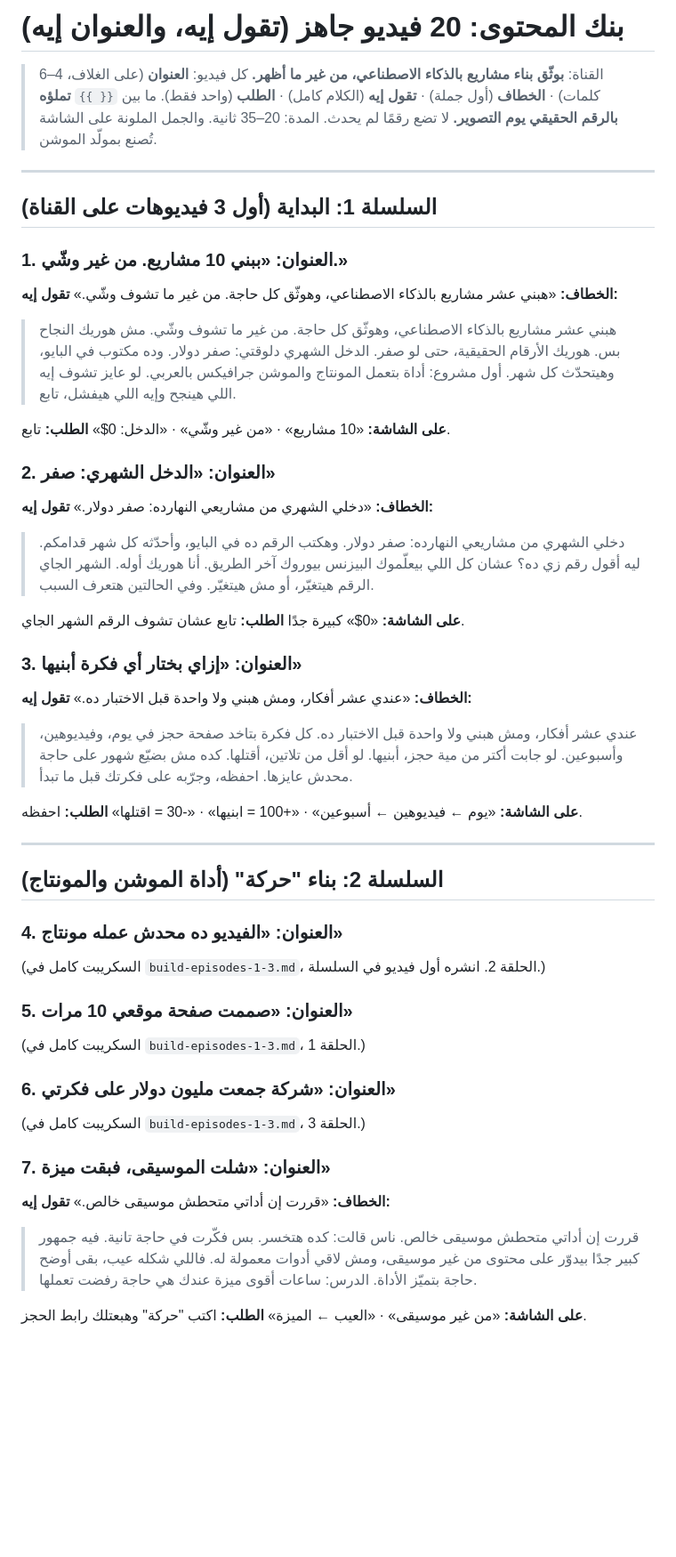
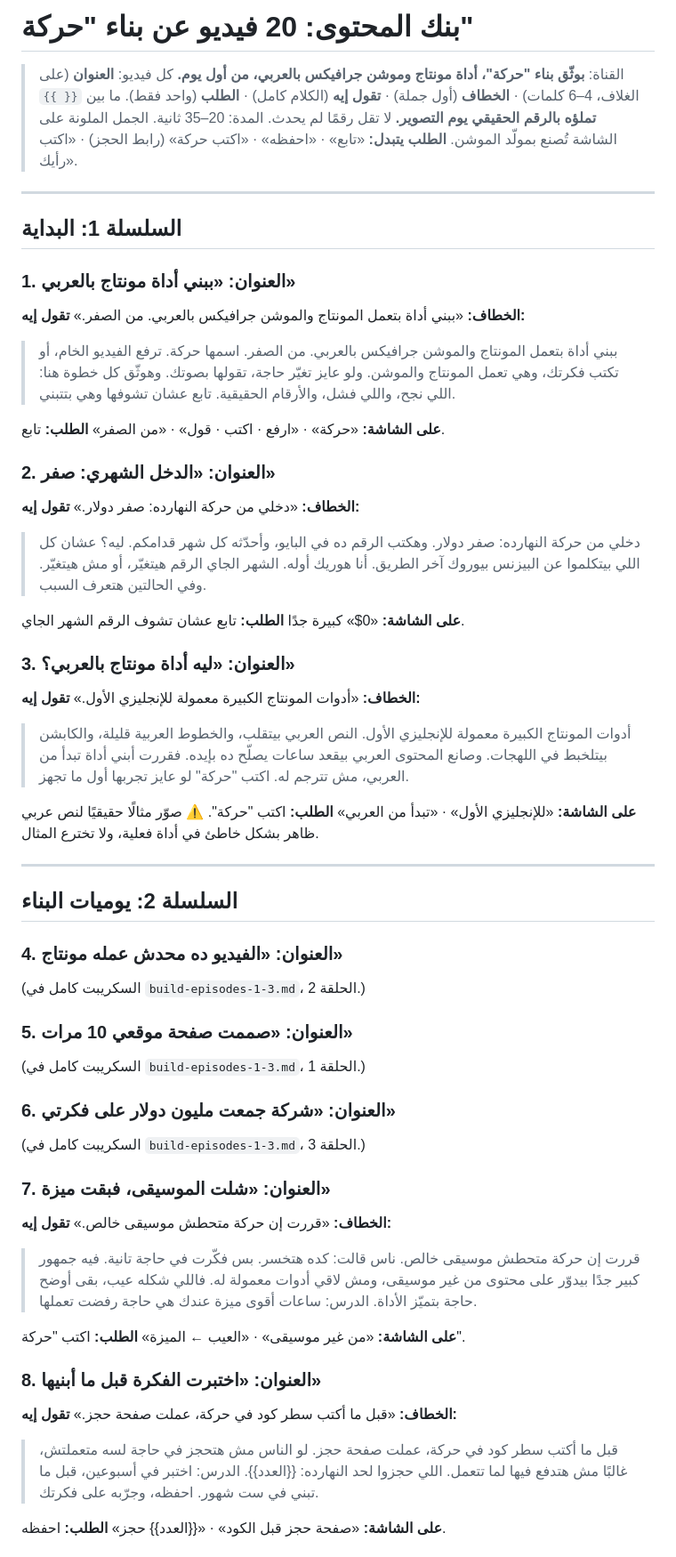
Before and after one commit to alhsnkarar-design/oya-agent-agent, a Markdown page: marketing/content-bank.md, the part around one of its changes. Shown at 89% size. Rendered like a GitHub page; blank space fills up the shorter version.

```diff
--- a/marketing/content-bank.md
+++ b/marketing/content-bank.md
@@ -1,55 +1,57 @@
-# بنك المحتوى: 20 فيديو جاهز (تقول إيه، والعنوان إيه)
+# بنك المحتوى: 20 فيديو عن بناء "حركة"
 
-> القناة: **بوثّق بناء مشاريع بالذكاء الاصطناعي، من غير ما أظهر.**
+> القناة: **بوثّق بناء "حركة"، أداة مونتاج وموشن جرافيكس بالعربي، من أول يوم.**
 > كل فيديو: **العنوان** (على الغلاف، 4–6 كلمات) · **الخطاف** (أول جملة) · **تقول إيه** (الكلام كامل) · **الطلب** (واحد فقط).
-> ما بين `{{ }}` **تملؤه بالرقم الحقيقي يوم التصوير.** لا تضع رقمًا لم يحدث.
-> المدة: 20–35 ثانية. والجمل الملونة على الشاشة تُصنع بمولّد الموشن.
+> ما بين `{{ }}` **تملؤه بالرقم الحقيقي يوم التصوير.** لا تقل رقمًا لم يحدث.
+> المدة: 20–35 ثانية. الجمل الملونة على الشاشة تُصنع بمولّد الموشن.
+> **الطلب يتبدل:** «تابع» · «احفظه» · «اكتب حركة» (رابط الحجز) · «اكتب رأيك».
 
 ---
 
-## السلسلة 1: البداية (أول 3 فيديوهات على القناة)
+## السلسلة 1: البداية
 
-### 1. العنوان: «ببني 10 مشاريع. من غير وشّي.»
-**الخطاف:** «هبني عشر مشاريع بالذكاء الاصطناعي، وهوثّق كل حاجة. من غير ما تشوف وشّي.»
+### 1. العنوان: «ببني أداة مونتاج بالعربي»
+**الخطاف:** «ببني أداة بتعمل المونتاج والموشن جرافيكس بالعربي. من الصفر.»
 **تقول إيه:**
-> هبني عشر مشاريع بالذكاء الاصطناعي، وهوثّق كل حاجة. من غير ما تشوف وشّي.
-> مش هوريك النجاح بس. هوريك الأرقام الحقيقية، حتى لو صفر.
-> الدخل الشهري دلوقتي: صفر دولار. وده مكتوب في البايو، وهيتحدّث كل شهر.
-> أول مشروع: أداة بتعمل المونتاج والموشن جرافيكس بالعربي.
-> لو عايز تشوف إيه اللي هينجح وإيه اللي هيفشل، تابع.
+> ببني أداة بتعمل المونتاج والموشن جرافيكس بالعربي. من الصفر.
+> اسمها حركة. ترفع الفيديو الخام، أو تكتب فكرتك، وهي تعمل المونتاج والموشن.
+> ولو عايز تغيّر حاجة، تقولها بصوتك.
+> وهوثّق كل خطوة هنا: اللي نجح، واللي فشل، والأرقام الحقيقية.
+> تابع عشان تشوفها وهي بتتبني.
 
-**على الشاشة:** «10 مشاريع» · «من غير وشّي» · «الدخل: 0$»
+**على الشاشة:** «حركة» · «ارفع · اكتب · قول» · «من الصفر»
 **الطلب:** تابع.
 
 ### 2. العنوان: «الدخل الشهري: صفر»
-**الخطاف:** «دخلي الشهري من مشاريعي النهارده: صفر دولار.»
+**الخطاف:** «دخلي من حركة النهارده: صفر دولار.»
 **تقول إيه:**
-> دخلي الشهري من مشاريعي النهارده: صفر دولار.
+> دخلي من حركة النهارده: صفر دولار.
 > وهكتب الرقم ده في البايو، وأحدّثه كل شهر قدامكم.
-> ليه أقول رقم زي ده؟ عشان كل اللي بيعلّموك البيزنس بيوروك آخر الطريق. أنا هوريك أوله.
+> ليه؟ عشان كل اللي بيتكلموا عن البيزنس بيوروك آخر الطريق. أنا هوريك أوله.
 > الشهر الجاي الرقم هيتغيّر، أو مش هيتغيّر. وفي الحالتين هتعرف السبب.
 
 **على الشاشة:** «0$» كبيرة جدًا
 **الطلب:** تابع عشان تشوف الرقم الشهر الجاي.
 
-### 3. العنوان: «إزاي بختار أي فكرة أبنيها»
-**الخطاف:** «عندي عشر أفكار، ومش هبني ولا واحدة قبل الاختبار ده.»
+### 3. العنوان: «ليه أداة مونتاج بالعربي؟»
+**الخطاف:** «أدوات المونتاج الكبيرة معمولة للإنجليزي الأول.»
 **تقول إيه:**
-> عندي عشر أفكار، ومش هبني ولا واحدة قبل الاختبار ده.
-> كل فكرة بتاخد صفحة حجز في يوم، وفيديوهين، وأسبوعين.
-> لو جابت أكتر من مية حجز، أبنيها. لو أقل من تلاتين، أقتلها.
-> كده مش بضيّع شهور على حاجة محدش عايزها.
-> احفظه، وجرّبه على فكرتك قبل ما تبدأ.
+> أدوات المونتاج الكبيرة معمولة للإنجليزي الأول.
+> النص العربي بيتقلب، والخطوط العربية قليلة، والكابشن بيتلخبط في اللهجات.
+> وصانع المحتوى العربي بيقعد ساعات يصلّح ده بإيده.
+> فقررت أبني أداة تبدأ من العربي، مش تترجم له.
+> اكتب "حركة" لو عايز تجربها أول ما تجهز.
 
-**على الشاشة:** «يوم ← فيديوهين ← أسبوعين» · «+100 = ابنيها» · «-30 = اقتلها»
-**الطلب:** احفظه.
+**على الشاشة:** «للإنجليزي الأول» · «تبدأ من العربي»
+**الطلب:** اكتب "حركة".
+⚠️ صوّر مثالًا حقيقيًا لنص عربي ظاهر بشكل خاطئ في أداة فعلية، ولا تخترع المثال.
 
 ---
 
-## السلسلة 2: بناء "حركة" (أداة الموشن والمونتاج)
+## السلسلة 2: يوميات البناء
 
 ### 4. العنوان: «الفيديو ده محدش عمله مونتاج»
-(السكريبت كامل في `build-episodes-1-3.md`، الحلقة 2. انشره أول فيديو في السلسلة.)
+(السكريبت كامل في `build-episodes-1-3.md`، الحلقة 2.)
 
 ### 5. العنوان: «صممت صفحة موقعي 10 مرات»
 (السكريبت كامل في `build-episodes-1-3.md`، الحلقة 1.)
@@ -58,13 +60,26 @@
 (السكريبت كامل في `build-episodes-1-3.md`، الحلقة 3.)
 
 ### 7. العنوان: «شلت الموسيقى، فبقت ميزة»
-**الخطاف:** «قررت إن أداتي متحطش موسيقى خالص.»
+**الخطاف:** «قررت إن حركة متحطش موسيقى خالص.»
 **تقول إيه:**
-> قررت إن أداتي متحطش موسيقى خالص.
+> قررت إن حركة متحطش موسيقى خالص.
 > ناس قالت: كده هتخسر. بس فكّرت في حاجة تانية.
 > فيه جمهور كبير جدًا بيدوّر على محتوى من غير موسيقى، ومش لاقي أدوات معمولة له.
 > فاللي شكله عيب، بقى أوضح حاجة بتميّز الأداة.
 > الدرس: ساعات أقوى ميزة عندك هي حاجة رفضت تعملها.
 
 **على الشاشة:** «من غير موسيقى» · «العيب ← الميزة»
-**الطلب:** اكتب "حركة" وهبعتلك رابط الحجز.
+**الطلب:** اكتب "حركة".
+
+### 8. العنوان: «اختبرت الفكرة قبل ما أبنيها»
+**الخطاف:** «قبل ما أكتب سطر كود في حركة، عملت صفحة حجز.»
+**تقول إيه:**
+> قبل ما أكتب سطر كود في حركة، عملت صفحة حجز.
+> لو الناس مش هتحجز في حاجة لسه متعملتش، غالبًا مش هتدفع فيها لما تتعمل.
+> اللي حجزوا لحد النهارده: {{العدد}}.
+> الدرس: اختبر في أسبوعين، قبل ما تبني في ست شهور.
+> احفظه، وجرّبه على فكرتك.
+
+**على الشاشة:** «صفحة حجز قبل الكود» · «{{العدد}} حجز»
+**الطلب:** احفظه.
+
```
Also changed, not shown: other parts of marketing/content-bank.md (+76 -90 lines), ideas/business-ideas.md (+2 -0 lines).
